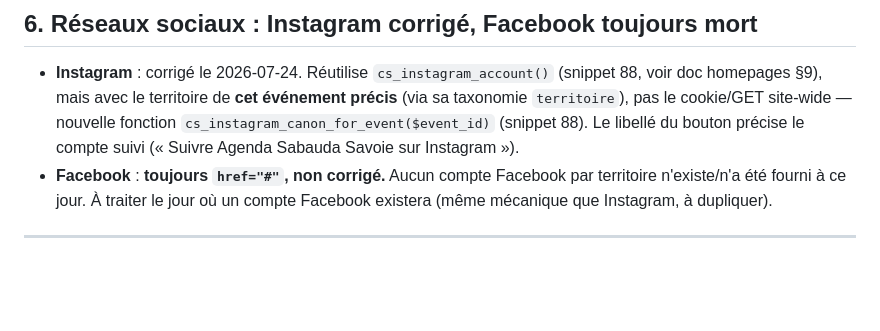
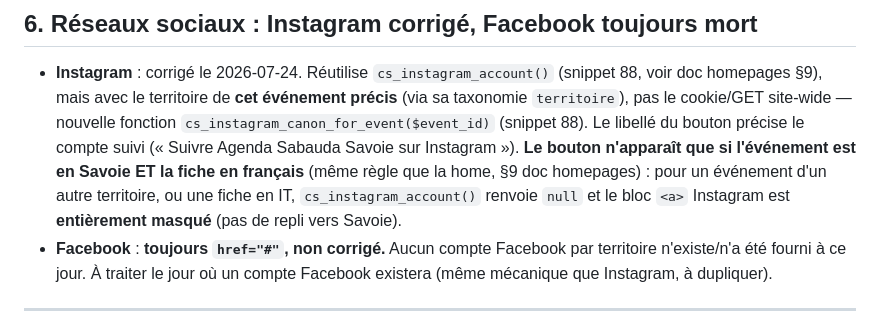
Before and after one commit to monodf-beep/evenements, a Markdown page: docs/FICHE_EVENEMENT_AGENDA_SABAUDA.md, the part around the change. GitHub-like rendering; blank space fills up the shorter version.

```diff
--- a/docs/FICHE_EVENEMENT_AGENDA_SABAUDA.md
+++ b/docs/FICHE_EVENEMENT_AGENDA_SABAUDA.md
@@ -167,7 +167,11 @@ Peterson presents... »), 14 voisins bruts trouvés dans la fenêtre.
   événement précis** (via sa taxonomie `territoire`), pas le cookie/GET
   site-wide — nouvelle fonction `cs_instagram_canon_for_event($event_id)`
   (snippet 88). Le libellé du bouton précise le compte suivi (« Suivre Agenda
-  Sabauda Savoie sur Instagram »).
+  Sabauda Savoie sur Instagram »). **Le bouton n'apparaît que si l'événement
+  est en Savoie ET la fiche en français** (même règle que la home, §9 doc
+  homepages) : pour un événement d'un autre territoire, ou une fiche en IT,
+  `cs_instagram_account()` renvoie `null` et le bloc `<a>` Instagram est
+  **entièrement masqué** (pas de repli vers Savoie).
 - **Facebook** : **toujours `href="#"`, non corrigé.** Aucun compte Facebook
   par territoire n'existe/n'a été fourni à ce jour. À traiter le jour où un
   compte Facebook existera (même mécanique que Instagram, à dupliquer).
```
Also changed, not shown: docs/ETAT_DAVANCEMENT_AGENDA_SABAUDA.md (added, +94 -0 lines), docs/REGLES_HOMEPAGES_AGENDA_SABAUDA.md (+18 -6 lines).
